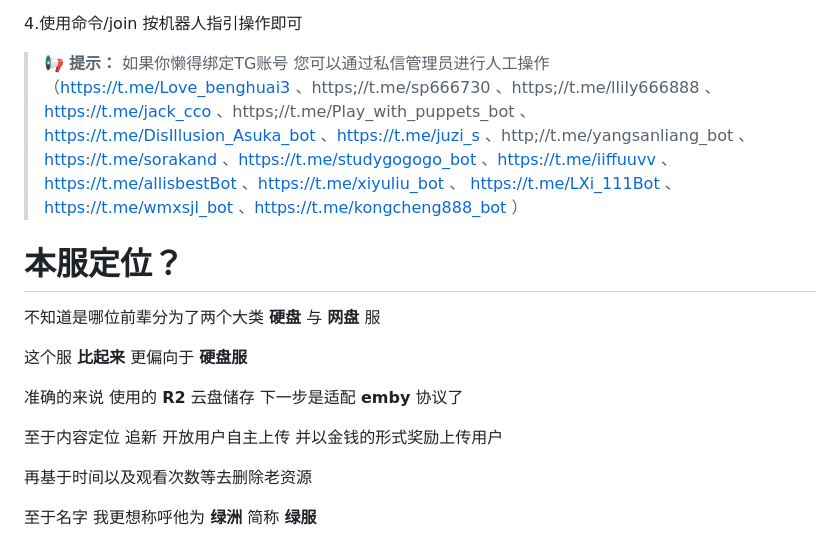
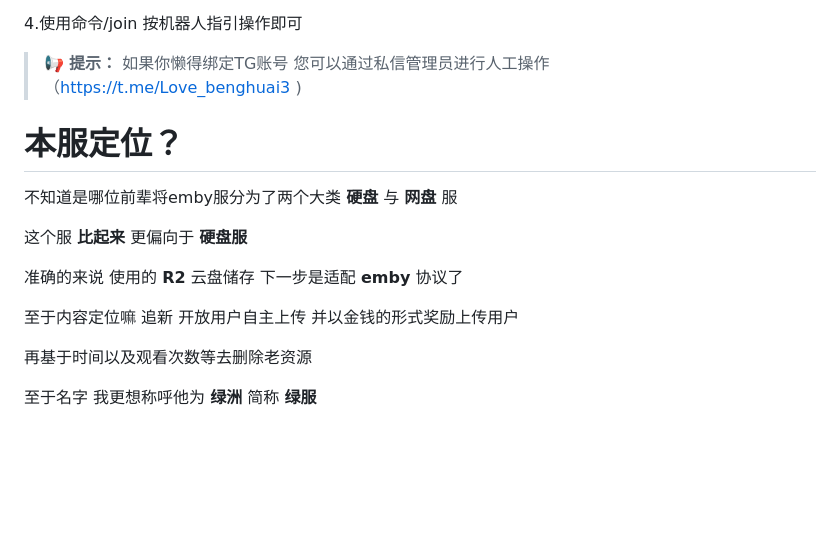
Before and after one commit to mchim8623/emos_wiki, a Markdown page: about.md, the part around the change. Rendered like a GitHub page; blank space fills up the shorter version.

Commit message:
修复问题

```diff
--- a/about.md
+++ b/about.md
@@ -56,16 +56,16 @@ emby + oasis = emos
 4.使用命令/join 按机器人指引操作即可
 
 > 📢 **提示：** 如果你懒得绑定TG账号 您可以通过私信管理员进行人工操作
-> （https://t.me/Love_benghuai3 、https;//t.me/sp666730 、https;//t.me/llily666888 、https://t.me/jack_cco 、https;//t.me/Play_with_puppets_bot 、https://t.me/DisIllusion_Asuka_bot 、https://t.me/juzi_s 、http;//t.me/yangsanliang_bot  、https://t.me/sorakand 、https://t.me/studygogogo_bot 、https://t.me/iiffuuvv 、https://t.me/allisbestBot 、https://t.me/xiyuliu_bot 、 https://t.me/LXi_111Bot 、https://t.me/wmxsjl_bot 、https://t.me/kongcheng888_bot ）
+> （https://t.me/Love_benghuai3 )
 
 # 本服定位？
-不知道是哪位前辈分为了两个大类 **硬盘** 与 **网盘** 服
+不知道是哪位前辈将emby服分为了两个大类 **硬盘** 与 **网盘** 服
 
 这个服 **比起来** 更偏向于 **硬盘服**
 
 准确的来说 使用的 **R2** 云盘储存 下一步是适配 **emby** 协议了
 
-至于内容定位 追新 开放用户自主上传 并以金钱的形式奖励上传用户
+至于内容定位嘛 追新 开放用户自主上传 并以金钱的形式奖励上传用户
 
 再基于时间以及观看次数等去删除老资源
 
```
